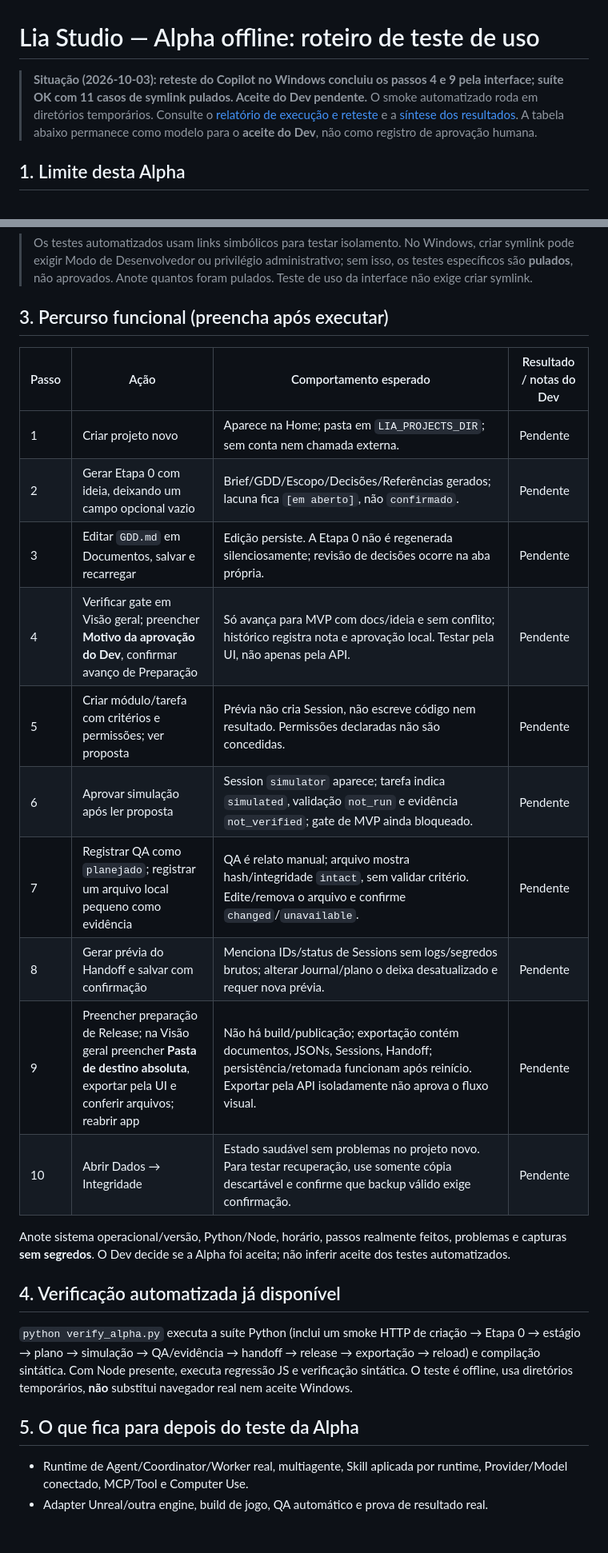
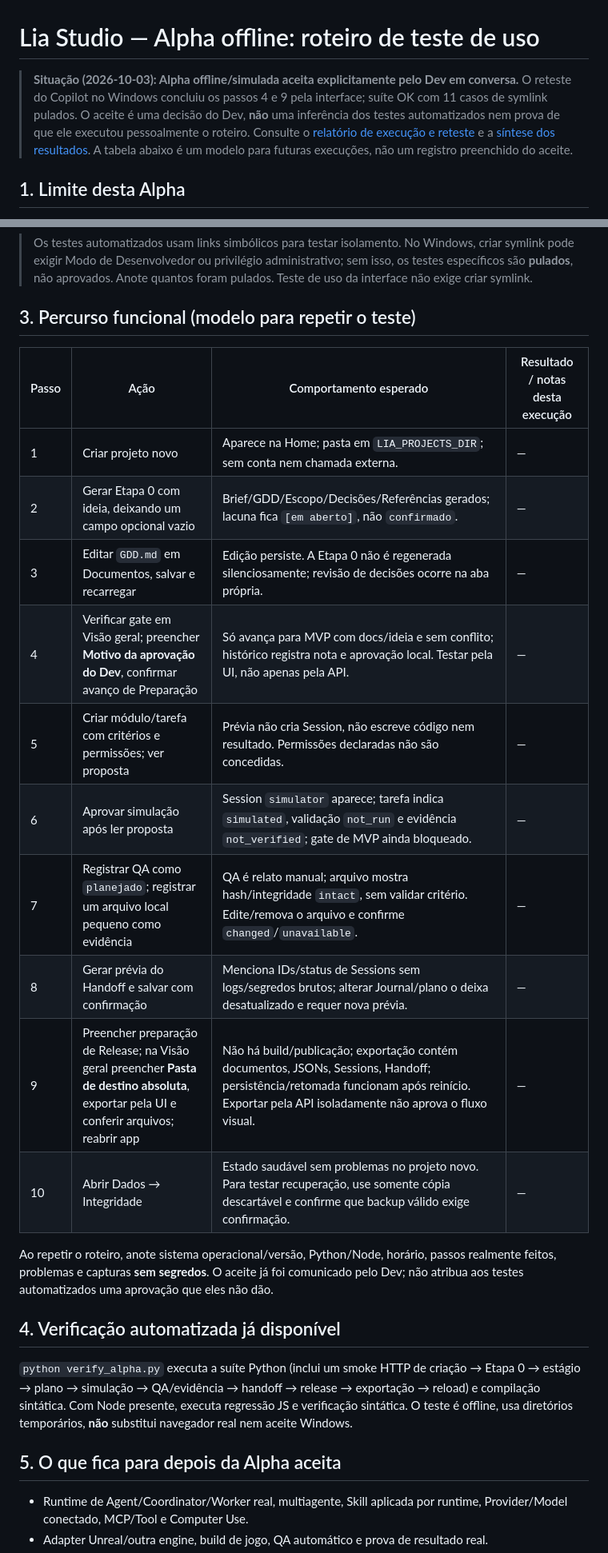
Before and after one commit to BloomRX/Lia-GameDev, a Markdown page: docs/ALPHA-ROTEIRO-DE-TESTE.md, 2 parts joined by grey strips. Shown at 80% size. Rendered like a GitHub page; blank space fills up the shorter version.

```diff
--- a/docs/ALPHA-ROTEIRO-DE-TESTE.md
+++ b/docs/ALPHA-ROTEIRO-DE-TESTE.md
@@ -1,7 +1,7 @@
 # Lia Studio — Alpha offline: roteiro de teste de uso
 
-> **Situação (2026-10-03): reteste do Copilot no Windows concluiu os passos 4 e 9 pela interface; suíte OK com 11 casos de symlink pulados. Aceite do Dev pendente.**
-> O smoke automatizado roda em diretórios temporários. Consulte o [relatório de execução e reteste](ALPHA-EXECUCAO-WINDOWS-2026-10-03.md) e a [síntese dos resultados](testes-resultados.md). A tabela abaixo permanece como modelo para o **aceite do Dev**, não como registro de aprovação humana.
+> **Situação (2026-10-03): Alpha offline/simulada aceita explicitamente pelo Dev em conversa.** O reteste do Copilot no Windows concluiu os passos 4 e 9 pela interface; suíte OK com 11 casos de symlink pulados.
+> O aceite é uma decisão do Dev, **não** uma inferência dos testes automatizados nem prova de que ele executou pessoalmente o roteiro. Consulte o [relatório de execução e reteste](ALPHA-EXECUCAO-WINDOWS-2026-10-03.md) e a [síntese dos resultados](testes-resultados.md). A tabela abaixo é um modelo para futuras execuções, não um registro preenchido do aceite.
 
 ## 1. Limite desta Alpha
 
@@ -16,28 +16,28 @@ O Studio funciona isolado do Lia Project. Projeto, documentos, planejamento, gat
 
 > Os testes automatizados usam links simbólicos para testar isolamento. No Windows, criar symlink pode exigir Modo de Desenvolvedor ou privilégio administrativo; sem isso, os testes específicos são **pulados**, não aprovados. Anote quantos foram pulados. Teste de uso da interface não exige criar symlink.
 
-## 3. Percurso funcional (preencha após executar)
+## 3. Percurso funcional (modelo para repetir o teste)
 
-| Passo | Ação | Comportamento esperado | Resultado / notas do Dev |
+| Passo | Ação | Comportamento esperado | Resultado / notas desta execução |
 |---|---|---|---|
-| 1 | Criar projeto novo | Aparece na Home; pasta em `LIA_PROJECTS_DIR`; sem conta nem chamada externa. | Pendente |
-| 2 | Gerar Etapa 0 com ideia, deixando um campo opcional vazio | Brief/GDD/Escopo/Decisões/Referências gerados; lacuna fica `[em aberto]`, não `confirmado`. | Pendente |
-| 3 | Editar `GDD.md` em Documentos, salvar e recarregar | Edição persiste. A Etapa 0 não é regenerada silenciosamente; revisão de decisões ocorre na aba própria. | Pendente |
-| 4 | Verificar gate em Visão geral; preencher **Motivo da aprovação do Dev**, confirmar avanço de Preparação | Só avança para MVP com docs/ideia e sem conflito; histórico registra nota e aprovação local. Testar pela UI, não apenas pela API. | Pendente |
-| 5 | Criar módulo/tarefa com critérios e permissões; ver proposta | Prévia não cria Session, não escreve código nem resultado. Permissões declaradas não são concedidas. | Pendente |
-| 6 | Aprovar simulação após ler proposta | Session `simulator` aparece; tarefa indica `simulated`, validação `not_run` e evidência `not_verified`; gate de MVP ainda bloqueado. | Pendente |
-| 7 | Registrar QA como `planejado`; registrar um arquivo local pequeno como evidência | QA é relato manual; arquivo mostra hash/integridade `intact`, sem validar critério. Edite/remova o arquivo e confirme `changed`/`unavailable`. | Pendente |
-| 8 | Gerar prévia do Handoff e salvar com confirmação | Menciona IDs/status de Sessions sem logs/segredos brutos; alterar Journal/plano o deixa desatualizado e requer nova prévia. | Pendente |
-| 9 | Preencher preparação de Release; na Visão geral preencher **Pasta de destino absoluta**, exportar pela UI e conferir arquivos; reabrir app | Não há build/publicação; exportação contém documentos, JSONs, Sessions, Handoff; persistência/retomada funcionam após reinício. Exportar pela API isoladamente não aprova o fluxo visual. | Pendente |
-| 10 | Abrir Dados → Integridade | Estado saudável sem problemas no projeto novo. Para testar recuperação, use somente cópia descartável e confirme que backup válido exige confirmação. | Pendente |
+| 1 | Criar projeto novo | Aparece na Home; pasta em `LIA_PROJECTS_DIR`; sem conta nem chamada externa. | — |
+| 2 | Gerar Etapa 0 com ideia, deixando um campo opcional vazio | Brief/GDD/Escopo/Decisões/Referências gerados; lacuna fica `[em aberto]`, não `confirmado`. | — |
+| 3 | Editar `GDD.md` em Documentos, salvar e recarregar | Edição persiste. A Etapa 0 não é regenerada silenciosamente; revisão de decisões ocorre na aba própria. | — |
+| 4 | Verificar gate em Visão geral; preencher **Motivo da aprovação do Dev**, confirmar avanço de Preparação | Só avança para MVP com docs/ideia e sem conflito; histórico registra nota e aprovação local. Testar pela UI, não apenas pela API. | — |
+| 5 | Criar módulo/tarefa com critérios e permissões; ver proposta | Prévia não cria Session, não escreve código nem resultado. Permissões declaradas não são concedidas. | — |
+| 6 | Aprovar simulação após ler proposta | Session `simulator` aparece; tarefa indica `simulated`, validação `not_run` e evidência `not_verified`; gate de MVP ainda bloqueado. | — |
+| 7 | Registrar QA como `planejado`; registrar um arquivo local pequeno como evidência | QA é relato manual; arquivo mostra hash/integridade `intact`, sem validar critério. Edite/remova o arquivo e confirme `changed`/`unavailable`. | — |
+| 8 | Gerar prévia do Handoff e salvar com confirmação | Menciona IDs/status de Sessions sem logs/segredos brutos; alterar Journal/plano o deixa desatualizado e requer nova prévia. | — |
+| 9 | Preencher preparação de Release; na Visão geral preencher **Pasta de destino absoluta**, exportar pela UI e conferir arquivos; reabrir app | Não há build/publicação; exportação contém documentos, JSONs, Sessions, Handoff; persistência/retomada funcionam após reinício. Exportar pela API isoladamente não aprova o fluxo visual. | — |
+| 10 | Abrir Dados → Integridade | Estado saudável sem problemas no projeto novo. Para testar recuperação, use somente cópia descartável e confirme que backup válido exige confirmação. | — |
 
-Anote sistema operacional/versão, Python/Node, horário, passos realmente feitos, problemas e capturas **sem segredos**. O Dev decide se a Alpha foi aceita; não inferir aceite dos testes automatizados.
+Ao repetir o roteiro, anote sistema operacional/versão, Python/Node, horário, passos realmente feitos, problemas e capturas **sem segredos**. O aceite já foi comunicado pelo Dev; não atribua aos testes automatizados uma aprovação que eles não dão.
 
 ## 4. Verificação automatizada já disponível
 
 `python verify_alpha.py` executa a suíte Python (inclui um smoke HTTP de criação → Etapa 0 → estágio → plano → simulação → QA/evidência → handoff → release → exportação → reload) e compilação sintática. Com Node presente, executa regressão JS e verificação sintática. O teste é offline, usa diretórios temporários, **não** substitui navegador real nem aceite Windows.
 
-## 5. O que fica para depois do teste da Alpha
+## 5. O que fica para depois da Alpha aceita
 
 - Runtime de Agent/Coordinator/Worker real, multiagente, Skill aplicada por runtime, Provider/Model conectado, MCP/Tool e Computer Use.
 - Adapter Unreal/outra engine, build de jogo, QA automático e prova de resultado real.
```
Also changed, not shown: README.md (+11 -9 lines), docs/testes-resultados.md (+15 -7 lines).
